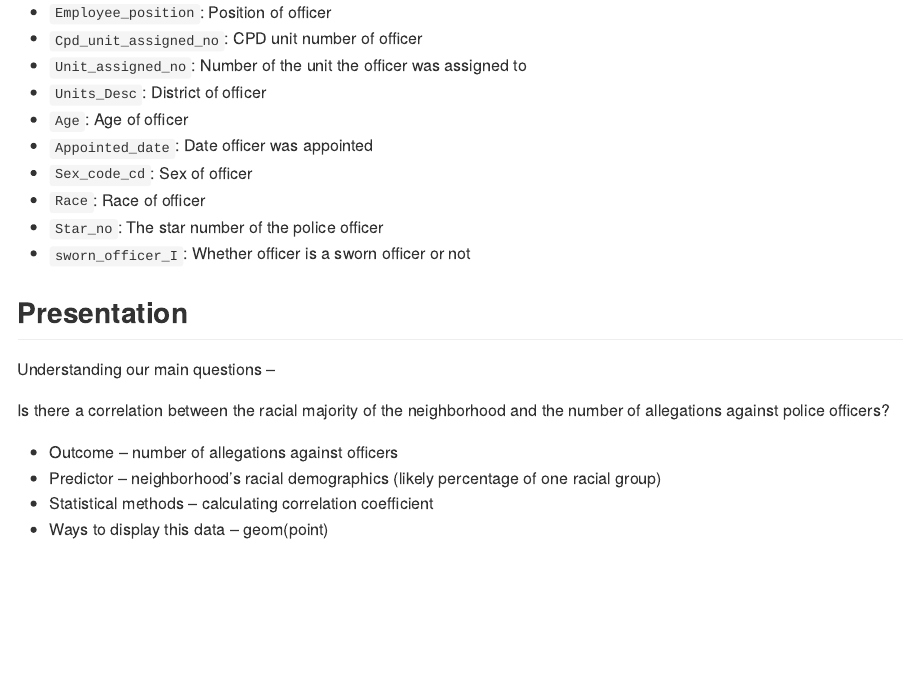
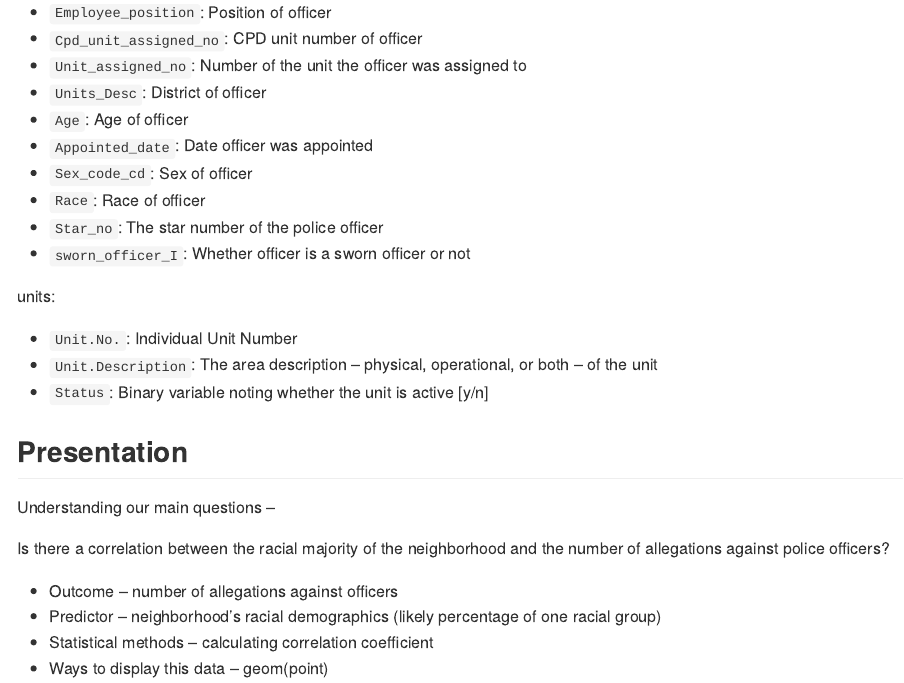
Before and after one commit to DCS-210/w2022-project-elly-sokona-and-ella, an R Markdown document (README.Rmd): the page in a window 1100 px wide, from 5630 px down. The pictures show the output file README.md that the author committed with the source, drawn offline in the style of GitHub.

Commit message:
Update codebook for units

```diff
--- a/README.Rmd
+++ b/README.Rmd
@@ -154,6 +154,12 @@ active-duty-only:
 -  `Star_no`: The star number of the police officer
 -  `sworn_officer_I`: Whether officer is a sworn officer or not
 
+units:
+
+-  `Unit.No.`: Individual Unit Number
+-  `Unit.Description`: The area description -- physical, operational, or both -- of the unit
+-  `Status`: Binary variable noting whether the unit is active [y/n]
+
 
 ## Presentation
 
```
Also changed, not shown: README.md.
